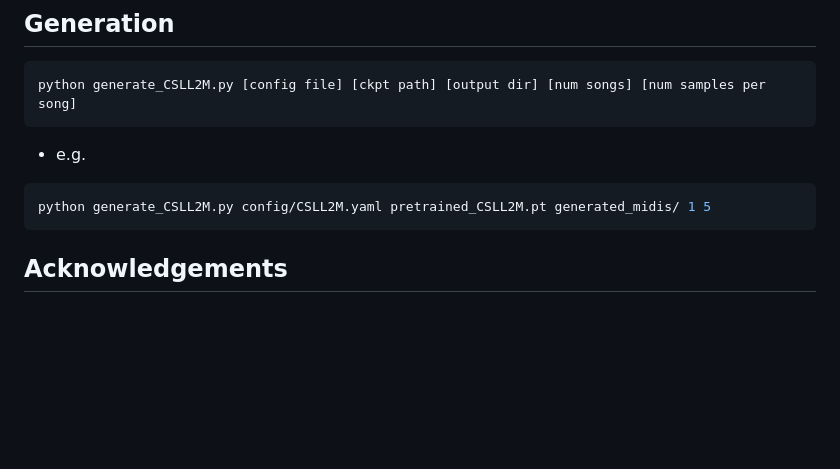
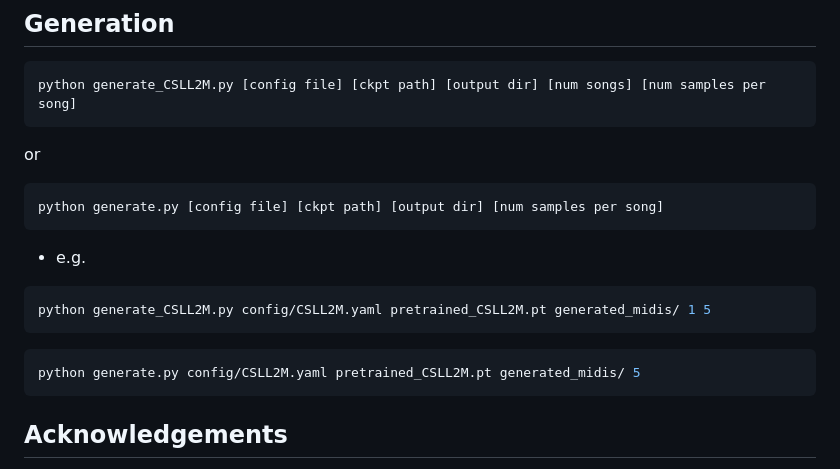
Before and after one commit to LiChaiUSTC/CSL-L2M, a Markdown page: README.md, the part around the change. GitHub-like rendering; blank space fills up the shorter version.

````diff
--- a/README.md
+++ b/README.md
@@ -74,10 +74,17 @@ python train_CSLL2M.py [config file]
 ```bash
 python generate_CSLL2M.py [config file] [ckpt path] [output dir] [num songs] [num samples per song]
 ```
+or
+```bash
+python generate.py [config file] [ckpt path] [output dir] [num samples per song]
+```
 * e.g.
 ```bash
 python generate_CSLL2M.py config/CSLL2M.yaml pretrained_CSLL2M.pt generated_midis/ 1 5
 ```
+```bash
+python generate.py config/CSLL2M.yaml pretrained_CSLL2M.pt generated_midis/ 5
+```
 
 ## Acknowledgements
 Our code is based on [MuseMorphose](https://github.com/YatingMusic/MuseMorphose/) and [FIGARO](https://github.com/dvruette/figaro/).
````
